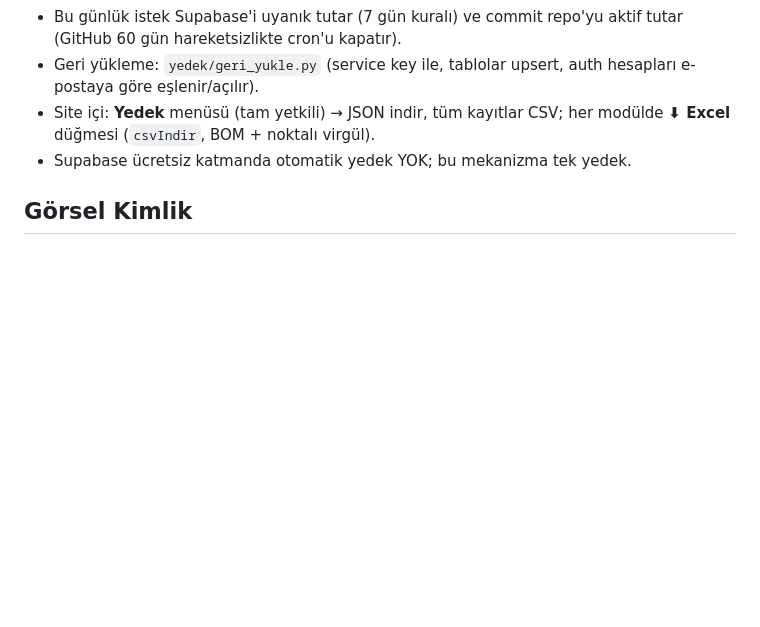
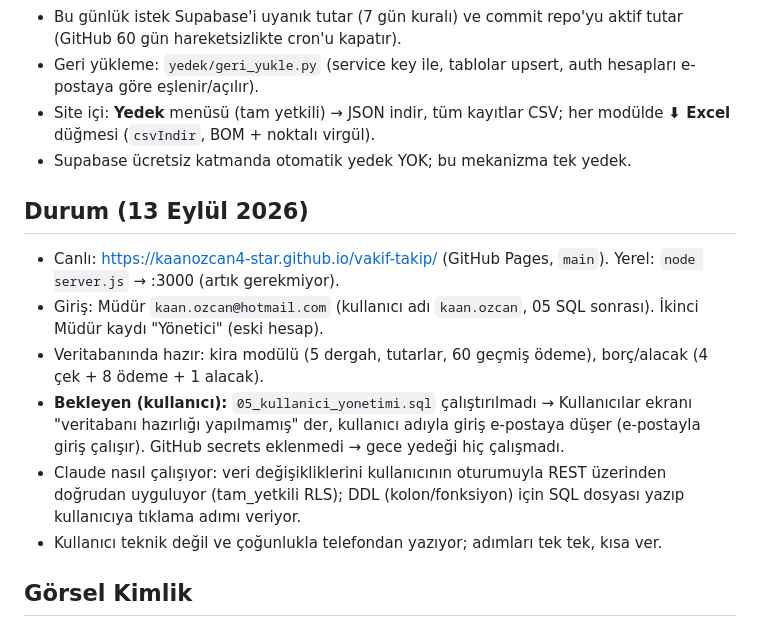
Before and after one commit to kaanozcan4-star/vakif-takip, a Markdown page: CLAUDE.md, the part around the change. Drawn GitHub-style; blank space fills up the shorter version.

Commit message:
Docs: 13 Eylul durum ozeti, bekleyen isler
Co-Authored-By: Claude Fable 5.1 <noreply@anthropic.com>
Claude-Session: https://claude.ai/code/session_01P7a1kDs2bNrvuQHFoMAxPx

```diff
--- a/CLAUDE.md
+++ b/CLAUDE.md
@@ -140,6 +140,15 @@ Menüde en altta **Kullanıcılar** (sadece erkek Başkan/Müdür = `tamYetkili(
   (`csvIndir`, BOM + noktalı virgül).
 - Supabase ücretsiz katmanda otomatik yedek YOK; bu mekanizma tek yedek.
 
+## Durum (13 Eylül 2026)
+
+- Canlı: https://kaanozcan4-star.github.io/vakif-takip/ (GitHub Pages, `main`). Yerel: `node server.js` → :3000 (artık gerekmiyor).
+- Giriş: Müdür `kaan.ozcan@hotmail.com` (kullanıcı adı `kaan.ozcan`, 05 SQL sonrası). İkinci Müdür kaydı "Yönetici" (eski hesap).
+- Veritabanında hazır: kira modülü (5 dergah, tutarlar, 60 geçmiş ödeme), borç/alacak (4 çek + 8 ödeme + 1 alacak).
+- **Bekleyen (kullanıcı):** `05_kullanici_yonetimi.sql` çalıştırılmadı → Kullanıcılar ekranı "veritabanı hazırlığı yapılmamış" der, kullanıcı adıyla giriş e-postaya düşer (e-postayla giriş çalışır). GitHub secrets eklenmedi → gece yedeği hiç çalışmadı.
+- Claude nasıl çalışıyor: veri değişikliklerini kullanıcının oturumuyla REST üzerinden doğrudan uyguluyor (tam_yetkili RLS); DDL (kolon/fonksiyon) için SQL dosyası yazıp kullanıcıya tıklama adımı veriyor.
+- Kullanıcı teknik değil ve çoğunlukla telefondan yazıyor; adımları tek tek, kısa ver.
+
 ## Görsel Kimlik
 
 - Marka rengi: **#4BBFC2** (Semerkand logosundan piksel olarak ölçüldü)
```
Also changed, not shown: DEVLOG.md (+11 -9 lines).
